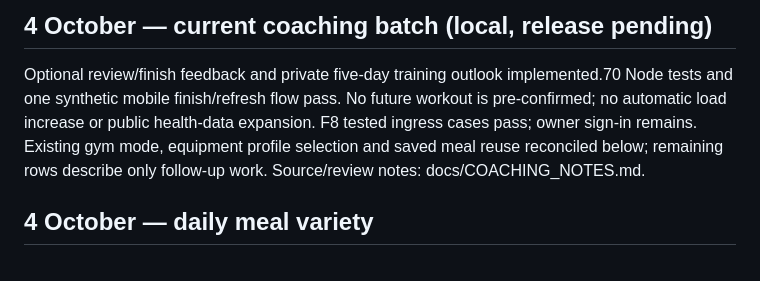
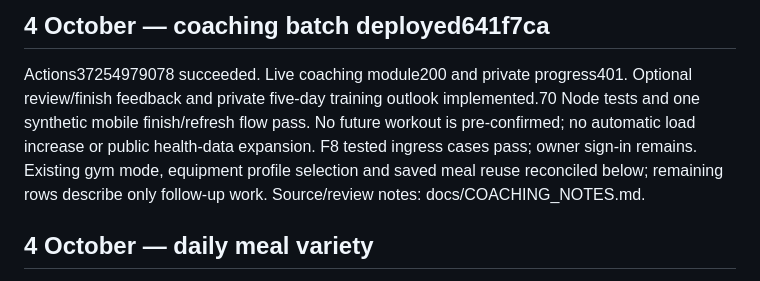
Before and after one commit to Caryourday96/fitness-tracker, a Markdown page: BACKLOG.md, the part around the change. Drawn GitHub-style.

```diff
--- a/BACKLOG.md
+++ b/BACKLOG.md
@@ -1,6 +1,6 @@
-## 4 October — current coaching batch (local, release pending)
+## 4 October — coaching batch deployed641f7ca
 
-Optional review/finish feedback and private five-day training outlook implemented.70 Node tests and one synthetic mobile finish/refresh flow pass. No future workout is pre-confirmed; no automatic load increase or public health-data expansion. F8 tested ingress cases pass; owner sign-in remains. Existing gym mode, equipment profile selection and saved meal reuse reconciled below; remaining rows describe only follow-up work. Source/review notes: docs/COACHING_NOTES.md.
+Actions37254979078 succeeded. Live coaching module200 and private progress401. Optional review/finish feedback and private five-day training outlook implemented.70 Node tests and one synthetic mobile finish/refresh flow pass. No future workout is pre-confirmed; no automatic load increase or public health-data expansion. F8 tested ingress cases pass; owner sign-in remains. Existing gym mode, equipment profile selection and saved meal reuse reconciled below; remaining rows describe only follow-up work. Source/review notes: docs/COACHING_NOTES.md.
 
 ## 4 October — daily meal variety
 
```
Also changed, not shown: CODEX_PROGRESS.md (+6 -0 lines).
